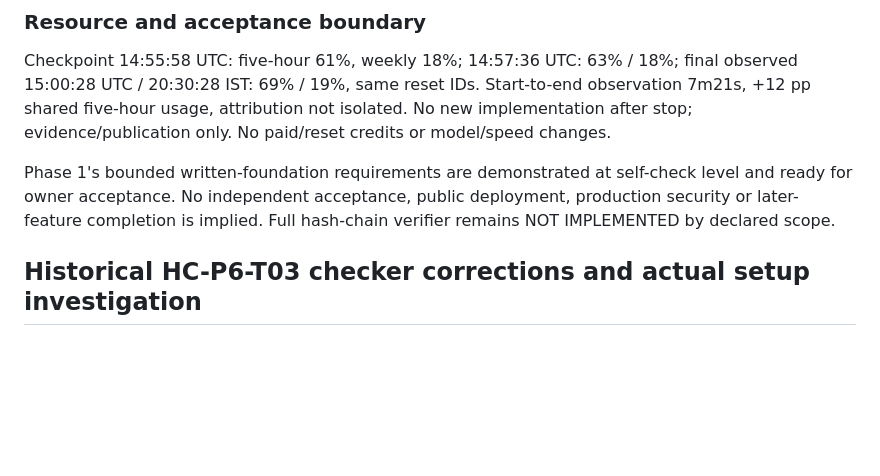
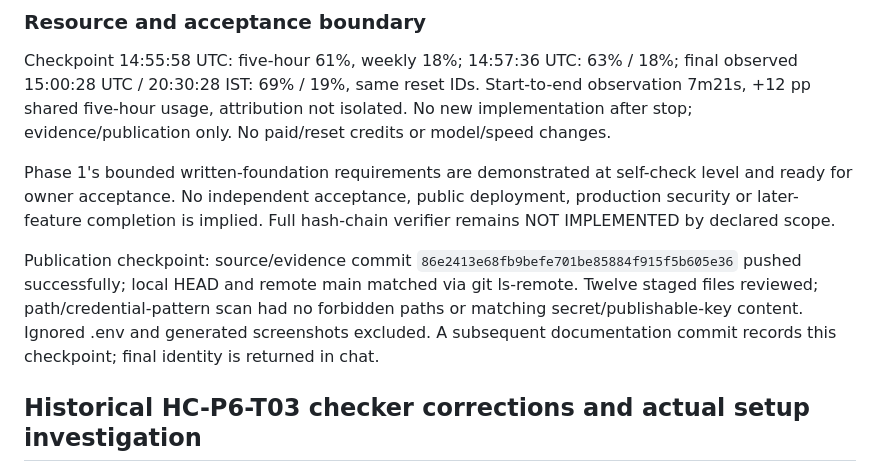
Before and after one commit to Rachit168/hackcache-accountability, a Markdown page: docs/task-01-evidence.md, the part around the change. Drawn GitHub-style; blank space fills up the shorter version.

```diff
--- a/docs/task-01-evidence.md
+++ b/docs/task-01-evidence.md
@@ -36,6 +36,8 @@ Status: **CONNECTED_SELF_CHECKS_PASSED / BROWSER_JOURNEY_PASSED / READY_FOR_OWNE
 Checkpoint 14:55:58 UTC: five-hour 61%, weekly 18%; 14:57:36 UTC: 63% / 18%; final observed 15:00:28 UTC / 20:30:28 IST: 69% / 19%, same reset IDs. Start-to-end observation 7m21s, +12 pp shared five-hour usage, attribution not isolated. No new implementation after stop; evidence/publication only. No paid/reset credits or model/speed changes.
 
 Phase 1's bounded written-foundation requirements are demonstrated at self-check level and ready for owner acceptance. No independent acceptance, public deployment, production security or later-feature completion is implied. Full hash-chain verifier remains NOT IMPLEMENTED by declared scope.
+
+Publication checkpoint: source/evidence commit `86e2413e68fb9befe701be85884f915f5b605e36` pushed successfully; local HEAD and remote main matched via git ls-remote. Twelve staged files reviewed; path/credential-pattern scan had no forbidden paths or matching secret/publishable-key content. Ignored .env and generated screenshots excluded. A subsequent documentation commit records this checkpoint; final identity is returned in chat.
 
 ## Historical HC-P6-T03 checker corrections and actual setup investigation
 
```
Also changed, not shown: docs/handoff.md (+2 -0 lines).
